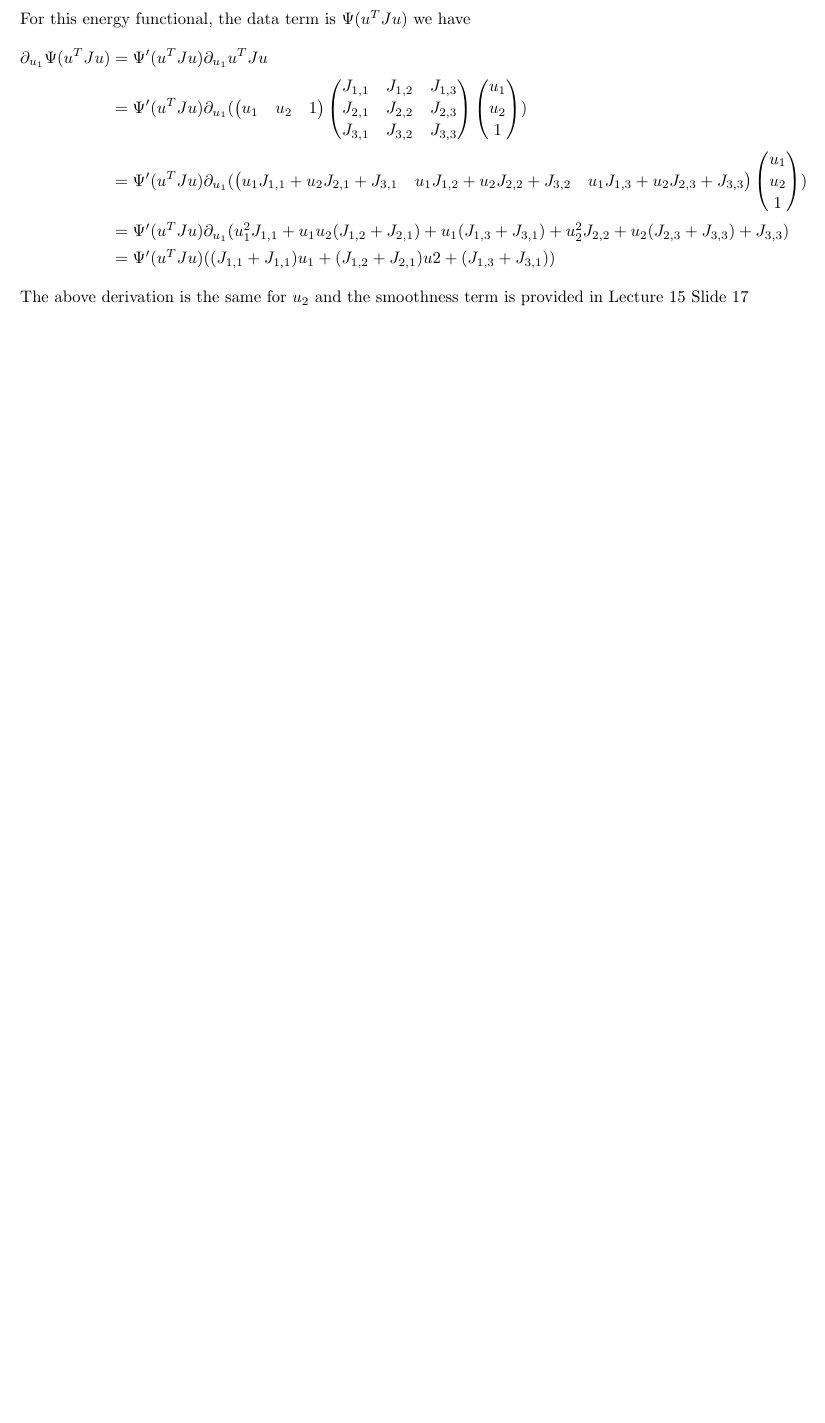
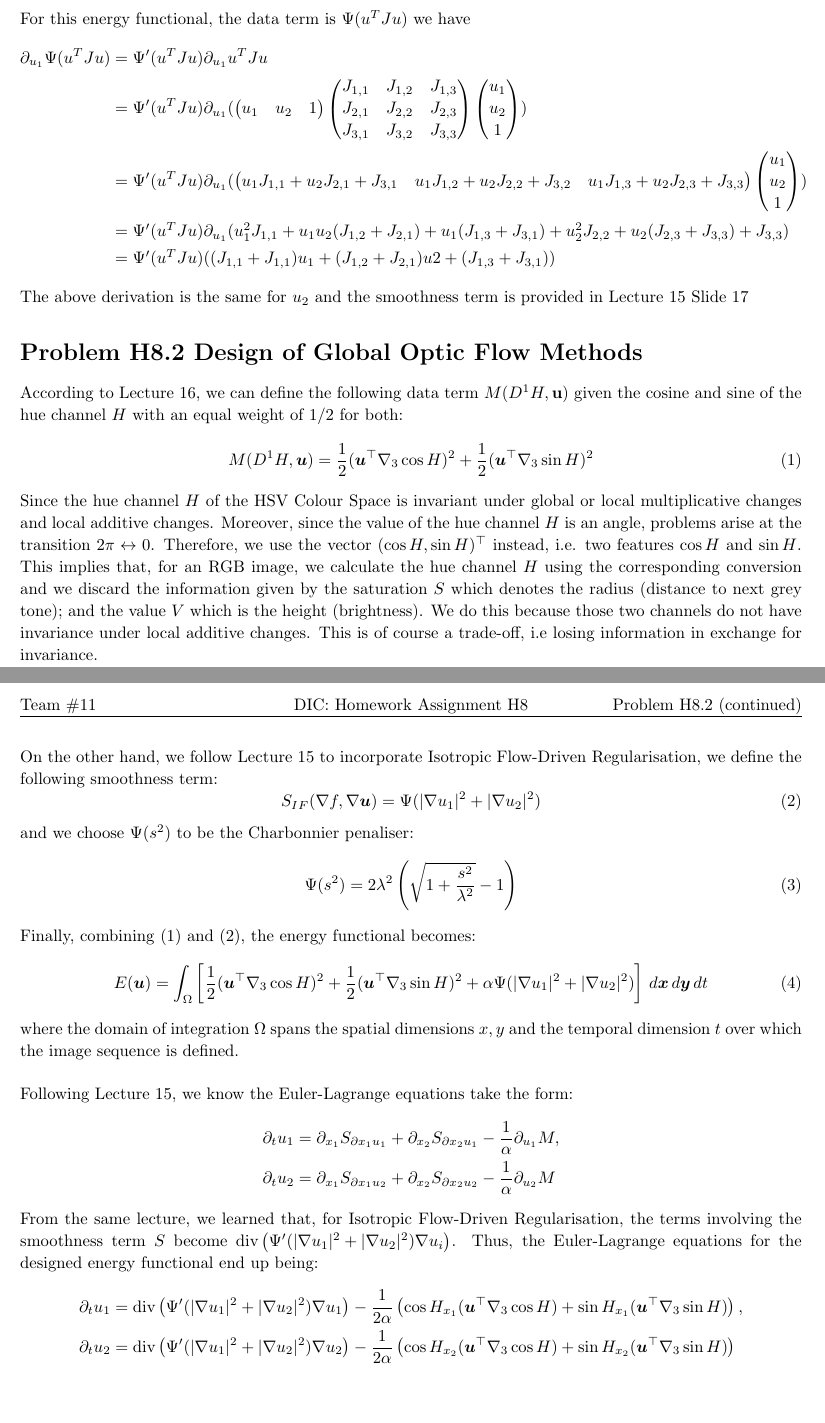
Before and after one commit to CamiloMartinezM/Assignments-DIC, a LaTeX problem sheet (Assignment08/sol/Ex08-sol.tex): part of the page before the commit and two parts of pages 1 and 2 of 2 after it, the two joined at a grey line, cut so that both start at the same text, the shorter picture padded with empty space. Compiled offline with pdfLaTeX.

Commit message:
Finished H8.2

```diff
--- a/Assignment08/sol/Ex08-sol.tex
+++ b/Assignment08/sol/Ex08-sol.tex
@@ -190,4 +190,44 @@ For this energy functional, the data term is $\Psi(u^TJu)$ we have
 \end{align*}
 The above derivation is the same for $u_2$ and the smoothness term is provided in Lecture 15 Slide 17
 \end{homeworkProblem}
+
+\begin{homeworkProblem}{Design of Global Optic Flow Methods}
+
+    According to Lecture 16, we can define the following data term \(M(D^1 H, \mathbf{u})\) given the cosine and sine of the hue channel \(H\) with an equal weight of $1/2$ for both:
+    \begin{equation}\label{H8.2.1}
+        M(D^1 H, \bm{u}) = \frac{1}{2} (\bm{u}^\top \nabla_3 \cos H)^2 + \frac{1}{2} (\bm{u}^\top \nabla_3 \sin H)^2
+    \end{equation}
+
+    Since the hue channel $H$ of the HSV Colour Space is invariant under global or local multiplicative changes and local additive changes. Moreover, since the value of the hue channel $H$ is an angle, problems arise at the transition $2\pi \leftrightarrow 0$. Therefore, we use the vector $(\cos{H}, \sin{H})^\top$ instead, i.e. two features $\cos{H}$ and $\sin{H}$. This implies that, for an RGB image, we calculate the hue channel $H$ using the corresponding conversion and we discard the information given by the saturation $S$ which denotes the radius (distance to next grey tone); and the value $V$ which is the height (brightness). We do this because those two channels do not have invariance under local additive changes. This is of course a trade-off, i.e losing information in exchange for invariance. \\
+
+    On the other hand, we follow Lecture 15 to incorporate Isotropic Flow-Driven Regularisation, we define the following smoothness term:
+    \begin{equation}\label{H8.2.2}
+        S_{IF}(\nabla f, \nabla \bm{u}) = \Psi(\lvert \nabla u_1 \rvert^2 + \lvert \nabla u_2 \rvert^2)
+    \end{equation}
+    and we choose \( \Psi(s^2) \) to be the Charbonnier penaliser:
+    \begin{equation}\label{H8.2.3}
+        \Psi(s^2) = 2\lambda^2 \left( \sqrt{1 + \frac{s^2}{\lambda^2}} - 1 \right)
+    \end{equation}
+
+    Finally, combining \eqref{H8.2.1} and \eqref{H8.2.2}, the energy functional becomes:
+    \begin{equation}
+        E(\bm{u}) = \int_\Omega \left[ \frac{1}{2} (\bm{u}^\top \nabla_3 \cos{H})^2 + \frac{1}{2} (\bm{u}^\top \nabla_3 \sin{H})^2 + \alpha \Psi(\lvert \nabla u_1 \rvert^2 + \lvert \nabla u_2 \rvert^2) \right] \, d\bm{x} \, d\bm{y} \, dt
+    \end{equation}
+
+    where the domain of integration \(\Omega\) spans the spatial dimensions \(x, y\) and the temporal dimension \(t\) over which the image sequence is defined. \\
+
+    Following Lecture 15, we know the Euler-Lagrange equations take the form:
+    \begin{align*}
+    \partial_t u_1 &= \partial_{x_1} S_{\partial x_1 u_1} + \partial_{x_2} S_{\partial x_2 u_1} - \frac{1}{\alpha} \partial_{u_1} M, \\
+    \partial_t u_2 &= \partial_{x_1} S_{\partial x_1 u_2} + \partial_{x_2} S_{\partial x_2 u_2} - \frac{1}{\alpha} \partial_{u_2} M
+    \end{align*}
+
+    From the same lecture, we learned that, for Isotropic Flow-Driven Regularisation, the terms involving the smoothness term $S$ become $\text{div} \left( \Psi'(\lvert \nabla u_1 \rvert^2 + \lvert \nabla u_2 \rvert^2) \nabla u_i \right)$. Thus, the Euler-Lagrange equations for the designed energy functional end up being:
+    \begin{align*}
+        \partial_t u_1 &= \text{div} \left( \Psi'(\lvert \nabla u_1 \rvert^2 + \lvert \nabla u_2 \rvert^2) \nabla u_1 \right) - \frac{1}{2 \alpha} \left(\cos{H}_{x_1}(\bm{u}^\top \nabla_3 \cos{H}) + \sin{H}_{x_1}(\bm{u}^\top \nabla_3 \sin{H})\right), \\
+        \partial_t u_2 &= \text{div} \left( \Psi'(\lvert \nabla u_1 \rvert^2 + \lvert \nabla u_2 \rvert^2) \nabla u_2 \right) - \frac{1}{2 \alpha} \left(\cos{H}_{x_2}(\bm{u}^\top \nabla_3 \cos{H}) + \sin{H}_{x_2}(\bm{u}^\top \nabla_3 \sin{H})\right)
+    \end{align*}
+
+
+\end{homeworkProblem}
 \end{document}
```
